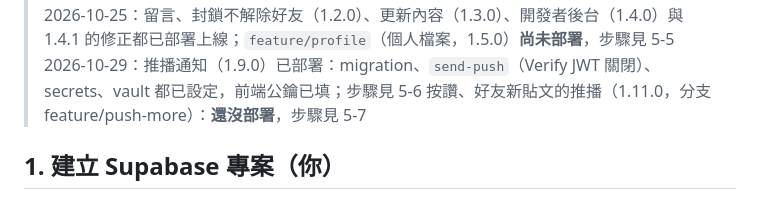
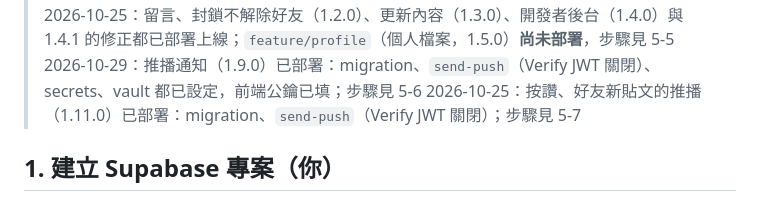
Before and after one commit to AndyWu1122/coffee-log, a Markdown page: docs/supabase-setup.md, the part around the change. Drawn GitHub-style.

```diff
--- a/docs/supabase-setup.md
+++ b/docs/supabase-setup.md
@@ -14,7 +14,7 @@
 > 2026-10-26：新版 `feedback`（log 會寫出沒寄信的原因）已先部署；`feature/comments` 的 migration 與前端**尚未部署**，步驟見 5-3
 > 2026-10-25：留言、封鎖不解除好友（1.2.0）、更新內容（1.3.0）、開發者後台（1.4.0）與 1.4.1 的修正都已部署上線；`feature/profile`（個人檔案，1.5.0）**尚未部署**，步驟見 5-5
 > 2026-10-29：推播通知（1.9.0）已部署：migration、`send-push`（Verify JWT 關閉）、secrets、vault 都已設定，前端公鑰已填；步驟見 5-6
-> 按讚、好友新貼文的推播（1.11.0，分支 feature/push-more）：**還沒部署**，步驟見 5-7
+> 2026-10-25：按讚、好友新貼文的推播（1.11.0）已部署：migration、`send-push`（Verify JWT 關閉）；步驟見 5-7
 
 ## 1. 建立 Supabase 專案（你）
 
```
Also changed, not shown: CLAUDE.md (+1 -1 lines).
